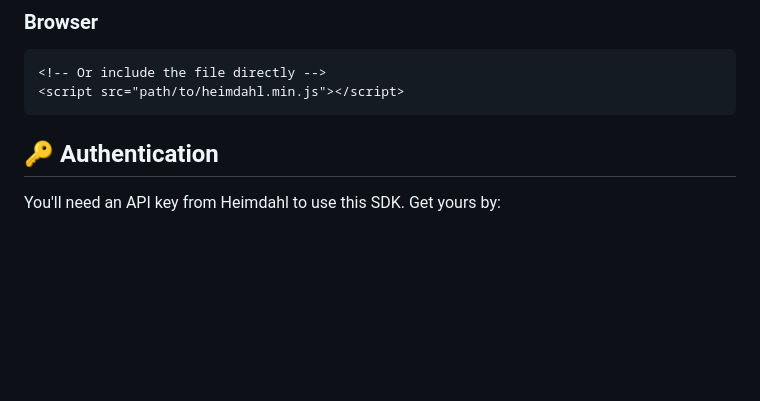
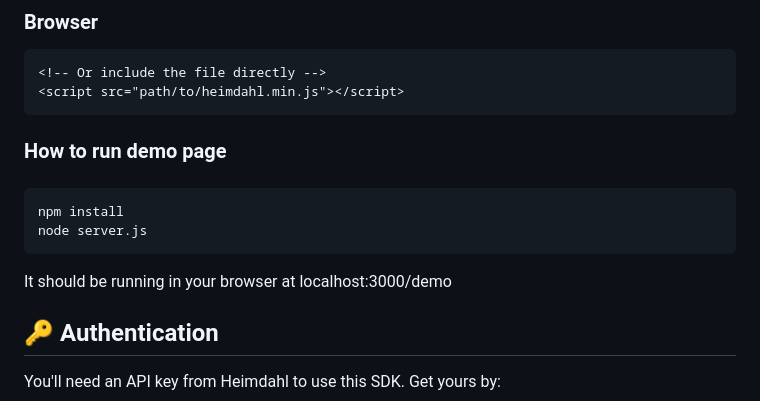
Before and after one commit to heimdahl-xyz/heimdahl-js, a Markdown page: Readme.md, the part around the change. Rendered like a GitHub page; blank space fills up the shorter version.

Commit message:
Amended readme with demo server setup

````diff
--- a/Readme.md
+++ b/Readme.md
@@ -36,6 +36,21 @@ cd heimdahl-js
 <!-- Or include the file directly -->
 <script src="path/to/heimdahl.min.js"></script>
 ```
+
+### How to run demo page
+
+###
+
+```
+npm install
+node server.js
+```
+
+It should be running in your browser at localhost:3000/demo
+
+
+
+
 
 ## 🔑 Authentication
 
````
